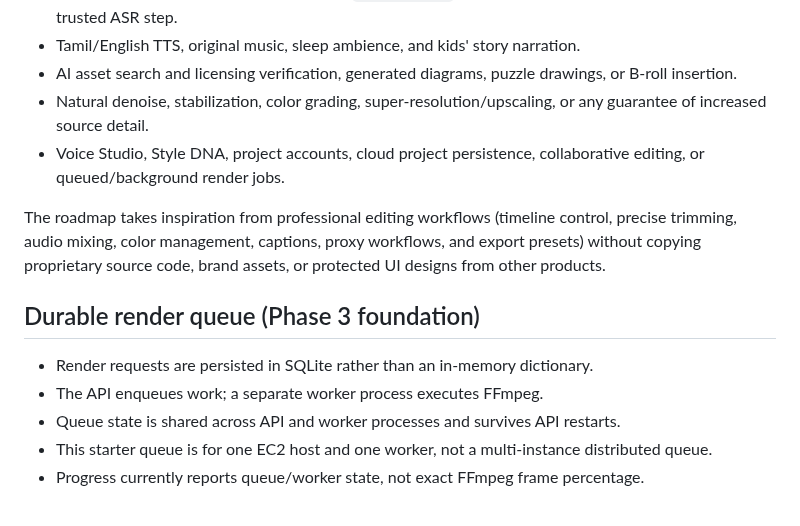
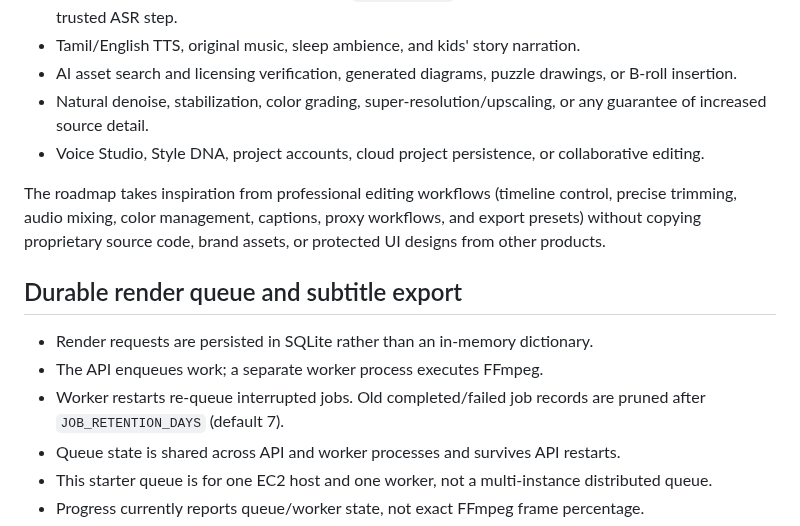
Before and after one commit to Arhbkkk/mind-of-ak-ai-studio, a Markdown page: README.md, the part around one of its changes. Rendered like a GitHub page.

```diff
--- a/README.md
+++ b/README.md
@@ -25,14 +25,15 @@ Mind of AK AI Studio is a browser-based creator workspace being developed in sta
 - Tamil/English TTS, original music, sleep ambience, and kids' story narration.
 - AI asset search and licensing verification, generated diagrams, puzzle drawings, or B-roll insertion.
 - Natural denoise, stabilization, color grading, super-resolution/upscaling, or any guarantee of increased source detail.
-- Voice Studio, Style DNA, project accounts, cloud project persistence, collaborative editing, or queued/background render jobs.
+- Voice Studio, Style DNA, project accounts, cloud project persistence, or collaborative editing.
 
 The roadmap takes inspiration from professional editing workflows (timeline control, precise trimming, audio mixing, color management, captions, proxy workflows, and export presets) without copying proprietary source code, brand assets, or protected UI designs from other products.
 
-## Durable render queue (Phase 3 foundation)
+## Durable render queue and subtitle export
 
 - Render requests are persisted in SQLite rather than an in-memory dictionary.
 - The API enqueues work; a separate worker process executes FFmpeg.
+- Worker restarts re-queue interrupted jobs. Old completed/failed job records are pruned after `JOB_RETENTION_DAYS` (default 7).
 - Queue state is shared across API and worker processes and survives API restarts.
 - This starter queue is for one EC2 host and one worker, not a multi-instance distributed queue.
 - Progress currently reports queue/worker state, not exact FFmpeg frame percentage.
```
Also changed, not shown: other parts of README.md (+10 -6 lines).
